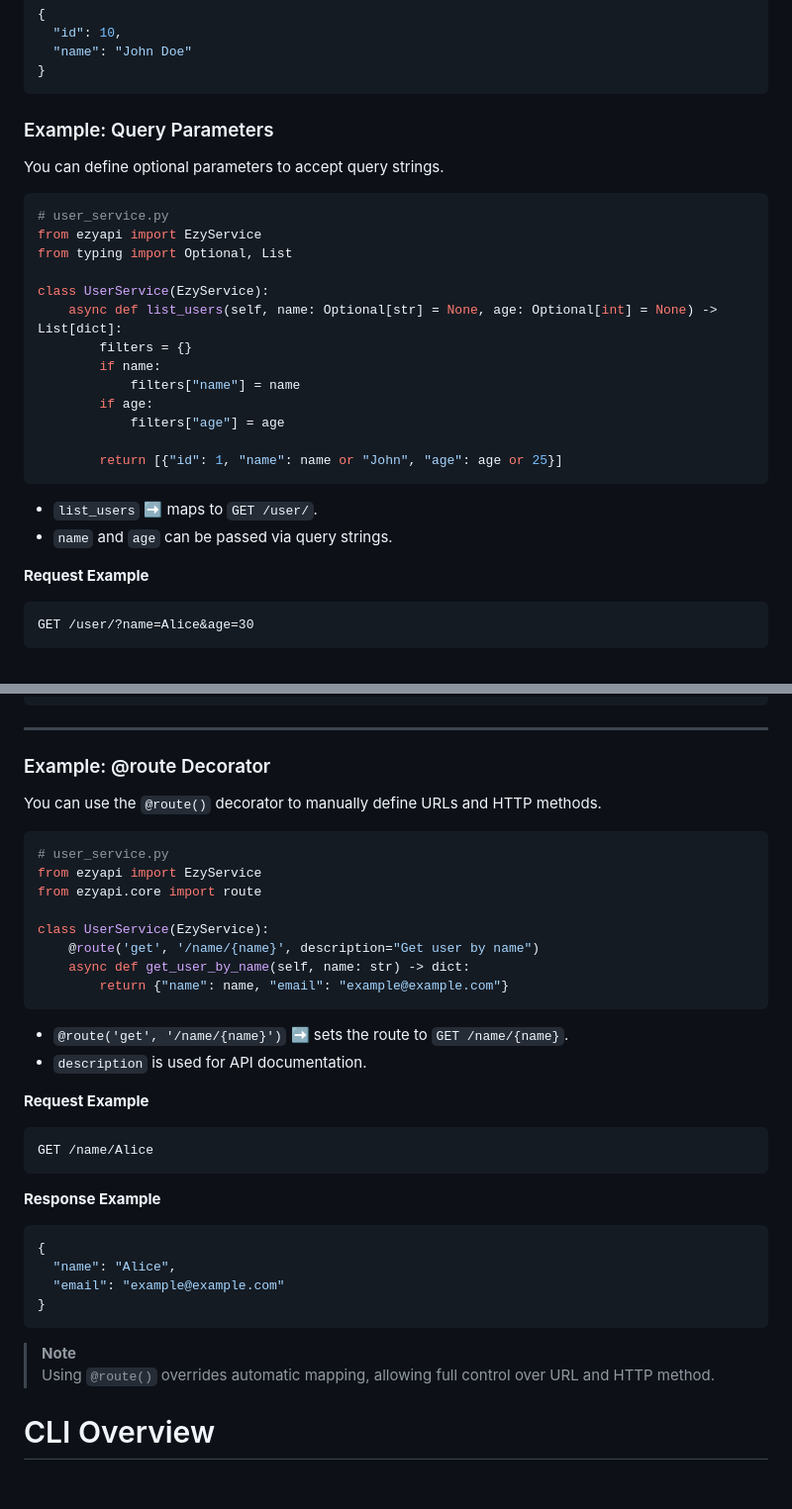
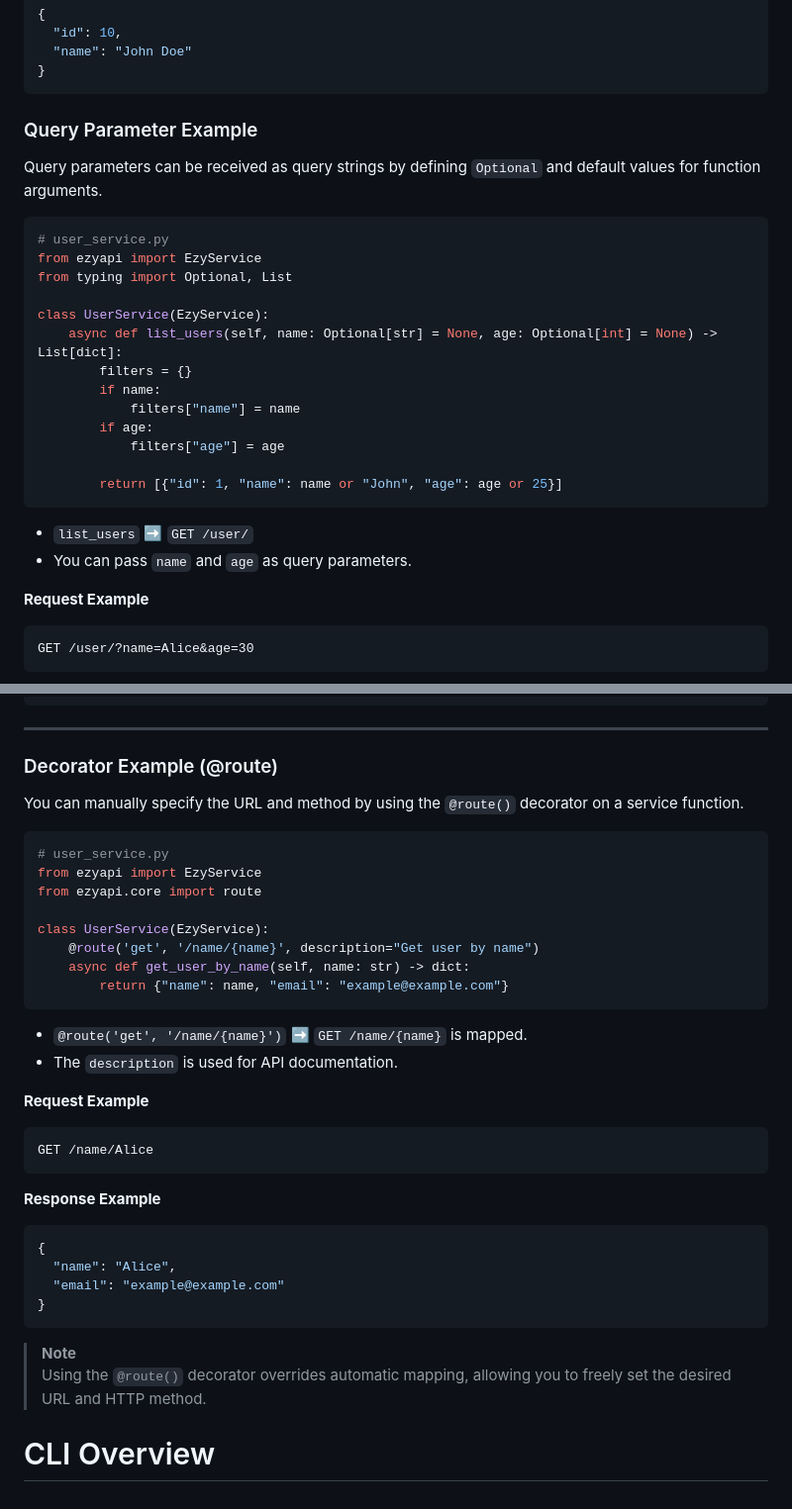
Before and after one commit to 3x-haust/Python_Ezy_API, a Markdown page: README.md, 2 parts joined by grey strips. Shown: that part at 99% size. Rendered like a GitHub page.

````diff
--- a/README.md
+++ b/README.md
@@ -168,9 +171,9 @@ GET /user/10
 }
 ```
 
-### Example: Query Parameters
+### Query Parameter Example
 
-You can define optional parameters to accept query strings.
+Query parameters can be received as query strings by defining `Optional` and default values for function arguments.
 
 ```python
 # user_service.py
@@ -188,8 +191,8 @@ class UserService(EzyService):
         return [{"id": 1, "name": name or "John", "age": age or 25}]
 ```
 
-- `list_users` ➡️ maps to `GET /user/`.
-- `name` and `age` can be passed via query strings.
+- `list_users` ➡️ `GET /user/`
+- You can pass `name` and `age` as query parameters.
 
 **Request Example**
 ```http
@@ -209,9 +212,9 @@ GET /user/?name=Alice&age=30
 
 ---
 
-### Example: @route Decorator
+### Decorator Example (@route)
 
-You can use the `@route()` decorator to manually define URLs and HTTP methods.
+You can manually specify the URL and method by using the `@route()` decorator on a service function.
 
 ```python
 # user_service.py
@@ -224,8 +227,8 @@ class UserService(EzyService):
         return {"name": name, "email": "example@example.com"}
 ```
 
-- `@route('get', '/name/{name}')` ➡️ sets the route to `GET /name/{name}`.
-- `description` is used for API documentation.
+- `@route('get', '/name/{name}')` ➡️ `GET /name/{name}` is mapped.
+- The `description` is used for API documentation.
 
 **Request Example**
 ```http
@@ -241,7 +244,7 @@ GET /name/Alice
 ```
 
 > **Note**
-> Using `@route()` overrides automatic mapping, allowing full control over URL and HTTP method.
+> Using the `@route()` decorator overrides automatic mapping, allowing you to freely set the desired URL and HTTP method.
 
 
 # CLI Overview
````
Also changed, not shown: other parts of README.md (+49 -46 lines), README-ko.md (+3 -0 lines).
